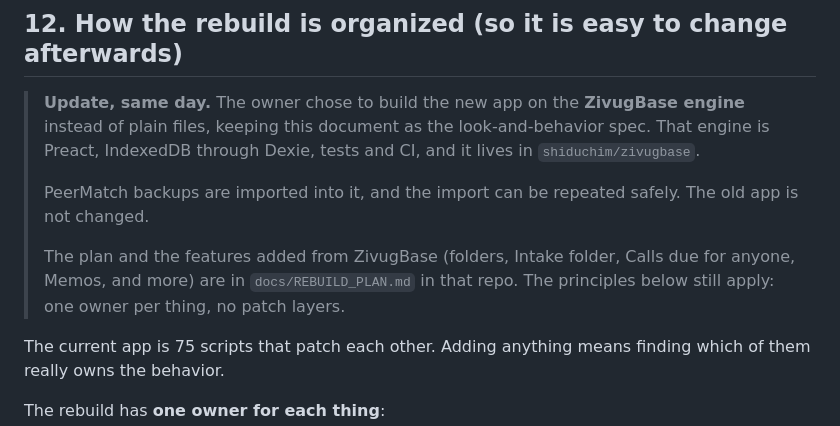
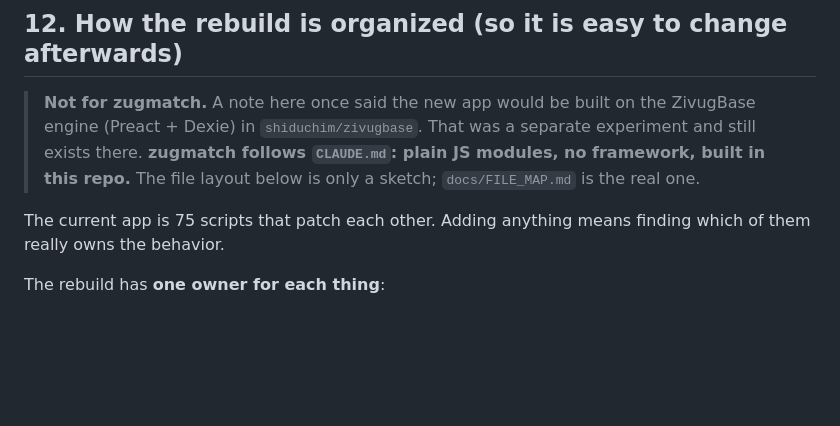
Before and after one commit to shiduchim/zugmatch, a Markdown page: docs/REBUILD_INVENTORY.md, the part around the change. Rendered like a GitHub page; blank space fills up the shorter version.

Commit message:
Inventory §12: remove the ZivugBase note that contradicted CLAUDE.md
zugmatch is plain JS modules built in this repo; the ZivugBase note belonged
to a separate experiment.

Co-Authored-By: Claude Opus 5.5 <noreply@anthropic.com>
Claude-Session: https://claude.ai/code/session_01CgfbBYVJ67Ly7mVEFyUQ4H

```diff
--- a/docs/REBUILD_INVENTORY.md
+++ b/docs/REBUILD_INVENTORY.md
@@ -548,16 +548,10 @@ The user decides what to do about these. Each item says what the rebuild will do
 
 ## 12. How the rebuild is organized (so it is easy to change afterwards)
 
-> **Update, same day.** The owner chose to build the new app on the **ZivugBase engine** instead
-> of plain files, keeping this document as the look-and-behavior spec. That engine is Preact,
-> IndexedDB through Dexie, tests and CI, and it lives in `shiduchim/zivugbase`.
->
-> PeerMatch backups are imported into it, and the import can be repeated safely. The old app is
-> not changed.
->
-> The plan and the features added from ZivugBase (folders, Intake folder, Calls due for anyone,
-> Memos, and more) are in `docs/REBUILD_PLAN.md` in that repo. The principles below still apply:
-> one owner per thing, no patch layers.
+> **Not for zugmatch.** A note here once said the new app would be built on the ZivugBase engine
+> (Preact + Dexie) in `shiduchim/zivugbase`. That was a separate experiment and still exists
+> there. **zugmatch follows `CLAUDE.md`: plain JS modules, no framework, built in this repo.** The
+> file layout below is only a sketch; `docs/FILE_MAP.md` is the real one.
 
 The current app is 75 scripts that patch each other. Adding anything means finding which of them
 really owns the behavior.
```
